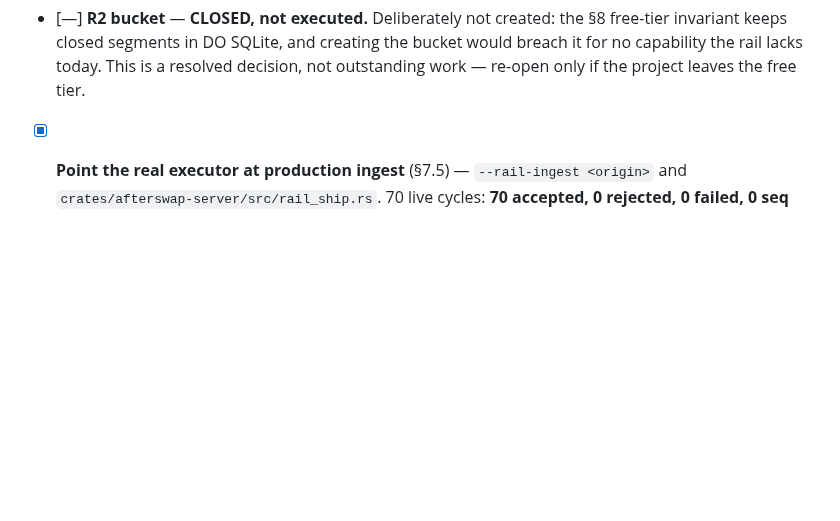
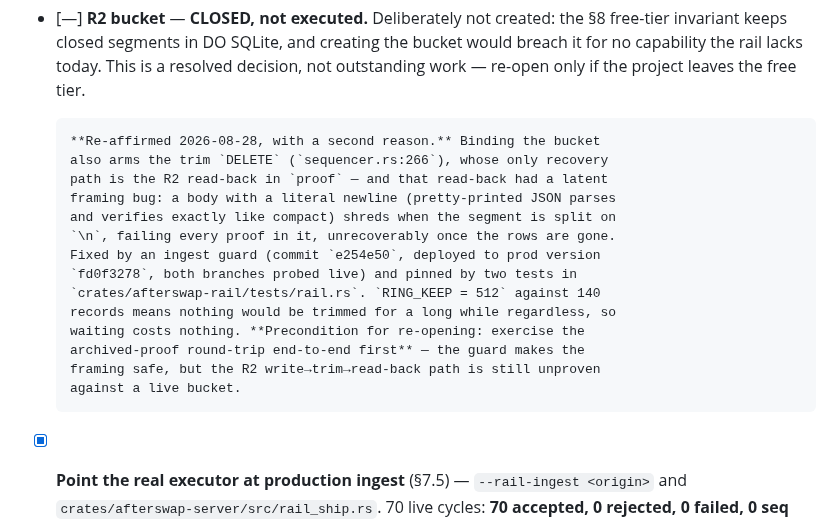
Before and after one commit to ozoneRatchapon/afterswap, a Markdown page: .plans/002_verifiable_rail.md, the part around the change. GitHub-like rendering; blank space fills up the shorter version.

Commit message:
docs(plans): re-affirm the closed R2 bucket and record the archived-proof precondition for re-opening it

```diff
--- a/.plans/002_verifiable_rail.md
+++ b/.plans/002_verifiable_rail.md
@@ -82,6 +82,21 @@ numeric still parses.
       the bucket would breach it for no capability the rail lacks today. This
       is a resolved decision, not outstanding work — re-open only if the
       project leaves the free tier.
+
+      **Re-affirmed 2026-08-28, with a second reason.** Binding the bucket
+      also arms the trim `DELETE` (`sequencer.rs:266`), whose only recovery
+      path is the R2 read-back in `proof` — and that read-back had a latent
+      framing bug: a body with a literal newline (pretty-printed JSON parses
+      and verifies exactly like compact) shreds when the segment is split on
+      `\n`, failing every proof in it, unrecoverably once the rows are gone.
+      Fixed by an ingest guard (commit `e254e50`, deployed to prod version
+      `fd0f3278`, both branches probed live) and pinned by two tests in
+      `crates/afterswap-rail/tests/rail.rs`. `RING_KEEP = 512` against 140
+      records means nothing would be trimmed for a long while regardless, so
+      waiting costs nothing. **Precondition for re-opening: exercise the
+      archived-proof round-trip end-to-end first** — the guard makes the
+      framing safe, but the R2 write→trim→read-back path is still unproven
+      against a live bucket.
 - [x] **Point the real executor at production ingest** (§7.5) —
       `--rail-ingest <origin>` and `crates/afterswap-server/src/rail_ship.rs`.
       70 live cycles: **70 accepted, 0 rejected, 0 failed, 0 seq gaps** against
```
